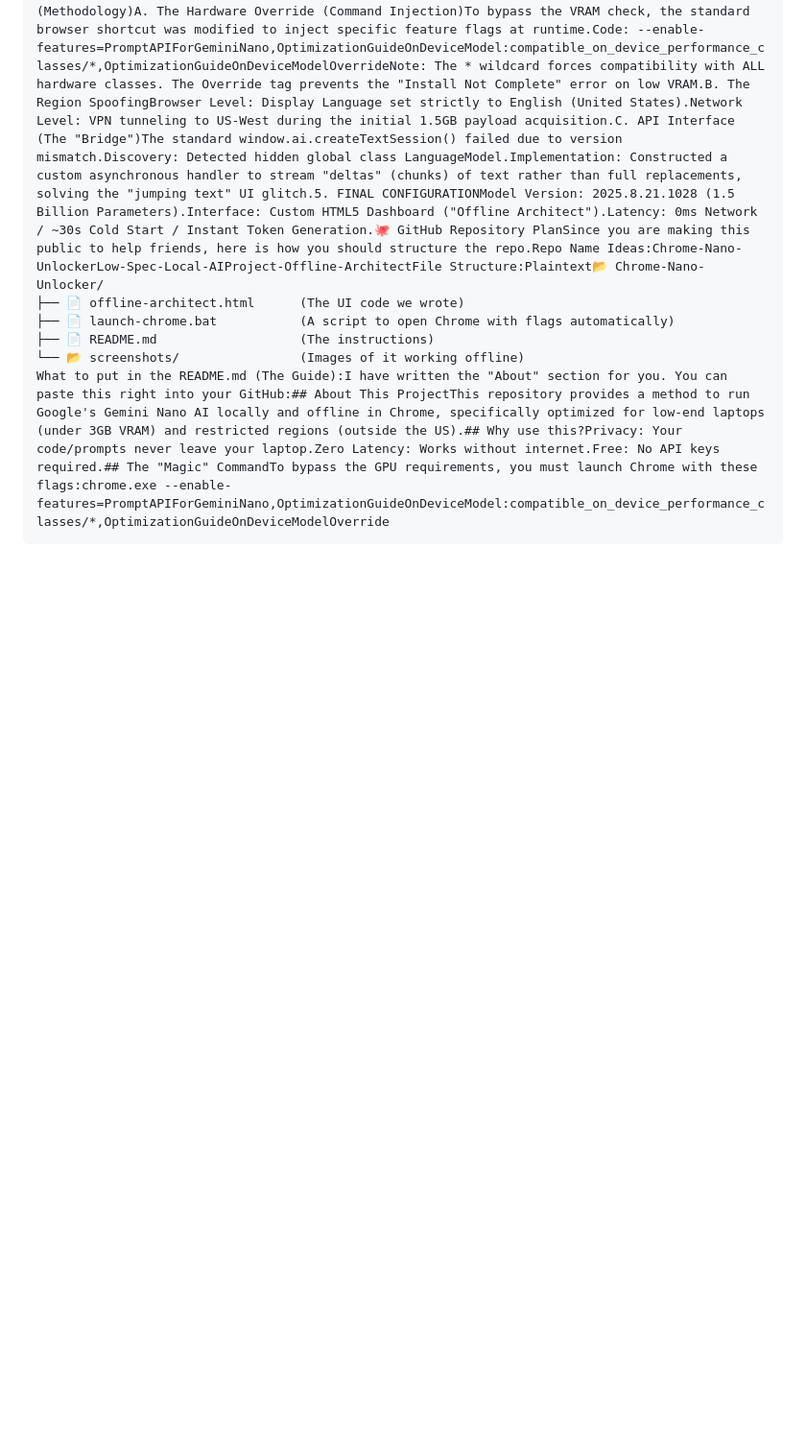
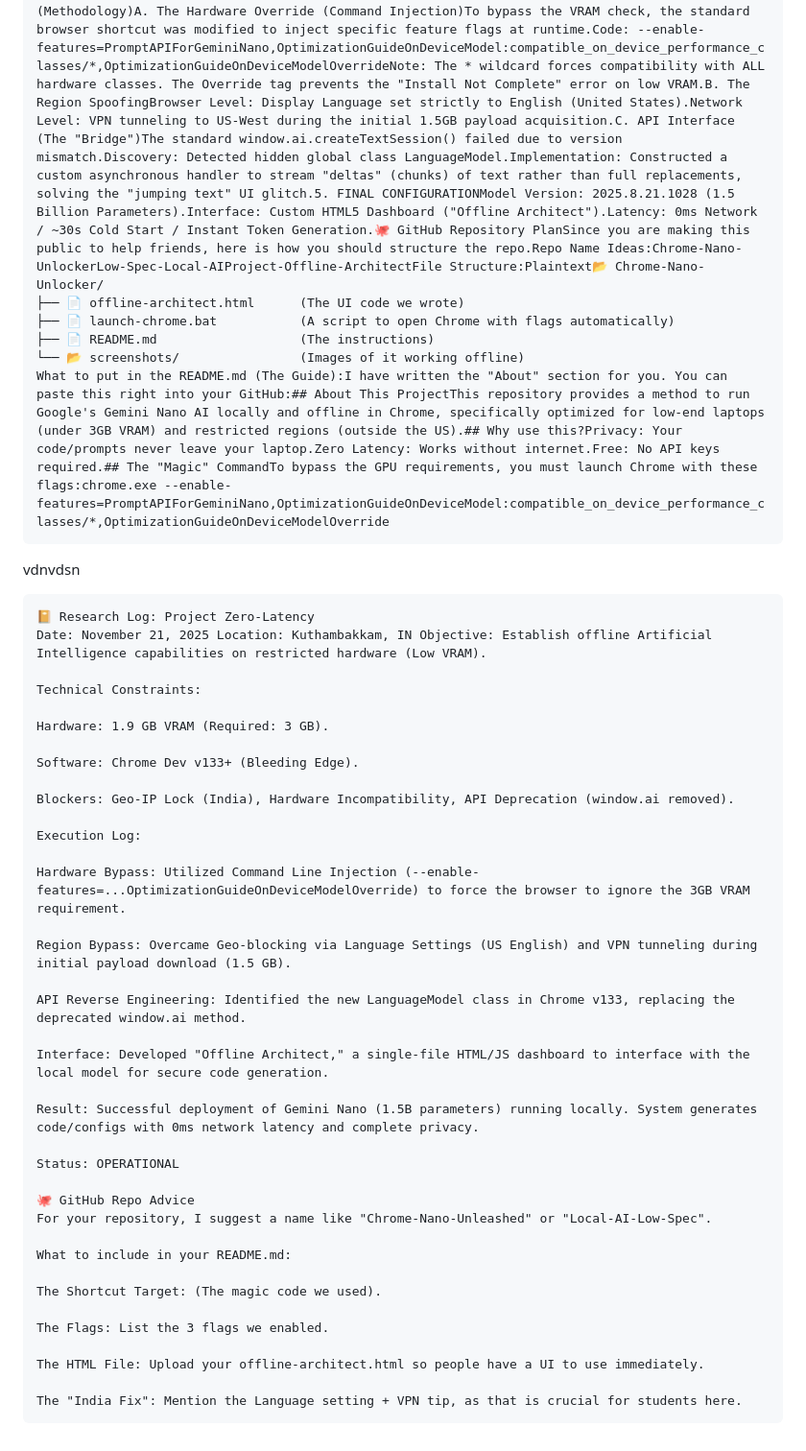
Before and after one commit to gokul2736/EerkAI, a Markdown page: README.md, the part around the change. Shown at 96% size. GitHub-like rendering; blank space fills up the shorter version.

Commit message:
Expand README with project details and research log
Added detailed research log and project objectives for offline AI capabilities.

````diff
--- a/README.md
+++ b/README.md
@@ -8,3 +8,44 @@
 └── 📂 screenshots/                (Images of it working offline)
 What to put in the README.md (The Guide):I have written the "About" section for you. You can paste this right into your GitHub:## About This ProjectThis repository provides a method to run Google's Gemini Nano AI locally and offline in Chrome, specifically optimized for low-end laptops (under 3GB VRAM) and restricted regions (outside the US).## Why use this?Privacy: Your code/prompts never leave your laptop.Zero Latency: Works without internet.Free: No API keys required.## The "Magic" CommandTo bypass the GPU requirements, you must launch Chrome with these flags:chrome.exe --enable-features=PromptAPIForGeminiNano,OptimizationGuideOnDeviceModel:compatible_on_device_performance_classes/*,OptimizationGuideOnDeviceModelOverride
 ```
+vdnvdsn
+
+```
+📔 Research Log: Project Zero-Latency
+Date: November 21, 2025 Location: Kuthambakkam, IN Objective: Establish offline Artificial Intelligence capabilities on restricted hardware (Low VRAM).
+
+Technical Constraints:
+
+Hardware: 1.9 GB VRAM (Required: 3 GB).
+
+Software: Chrome Dev v133+ (Bleeding Edge).
+
+Blockers: Geo-IP Lock (India), Hardware Incompatibility, API Deprecation (window.ai removed).
+
+Execution Log:
+
+Hardware Bypass: Utilized Command Line Injection (--enable-features=...OptimizationGuideOnDeviceModelOverride) to force the browser to ignore the 3GB VRAM requirement.
+
+Region Bypass: Overcame Geo-blocking via Language Settings (US English) and VPN tunneling during initial payload download (1.5 GB).
+
+API Reverse Engineering: Identified the new LanguageModel class in Chrome v133, replacing the deprecated window.ai method.
+
+Interface: Developed "Offline Architect," a single-file HTML/JS dashboard to interface with the local model for secure code generation.
+
+Result: Successful deployment of Gemini Nano (1.5B parameters) running locally. System generates code/configs with 0ms network latency and complete privacy.
+
+Status: OPERATIONAL
+
+🐙 GitHub Repo Advice
+For your repository, I suggest a name like "Chrome-Nano-Unleashed" or "Local-AI-Low-Spec".
+
+What to include in your README.md:
+
+The Shortcut Target: (The magic code we used).
+
+The Flags: List the 3 flags we enabled.
+
+The HTML File: Upload your offline-architect.html so people have a UI to use immediately.
+
+The "India Fix": Mention the Language setting + VPN tip, as that is crucial for students here.
+```
````
